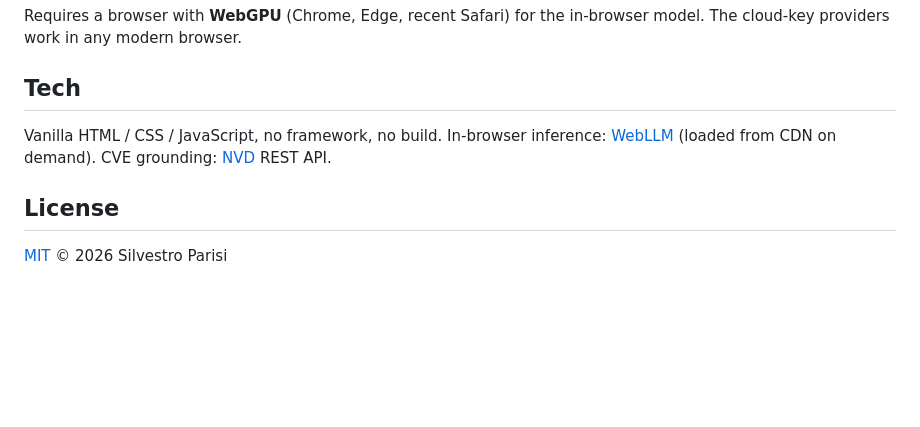
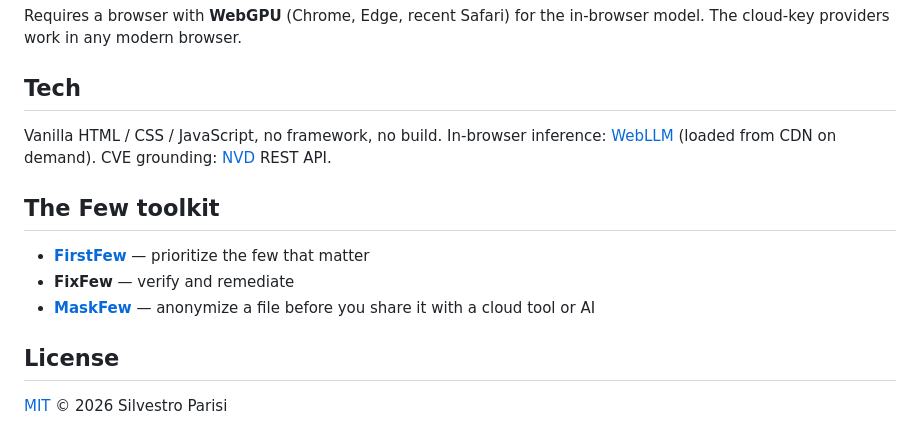
Before and after one commit to silvestroparisi/FixFew, a Markdown page: README.md, the part around the change. Rendered like a GitHub page; blank space fills up the shorter version.

```diff
--- a/README.md
+++ b/README.md
@@ -72,6 +72,12 @@ Vanilla HTML / CSS / JavaScript, no framework, no build.
 In-browser inference: [WebLLM](https://github.com/mlc-ai/web-llm) (loaded from CDN on demand).
 CVE grounding: [NVD](https://nvd.nist.gov/) REST API.
 
+## The Few toolkit
+
+- [**FirstFew**](https://github.com/silvestroparisi/FirstFew) — prioritize the few that matter
+- **FixFew** — verify and remediate
+- [**MaskFew**](https://github.com/silvestroparisi/MaskFew) — anonymize a file before you share it with a cloud tool or AI
+
 ## License
 
 [MIT](LICENSE) © 2026 Silvestro Parisi
```
